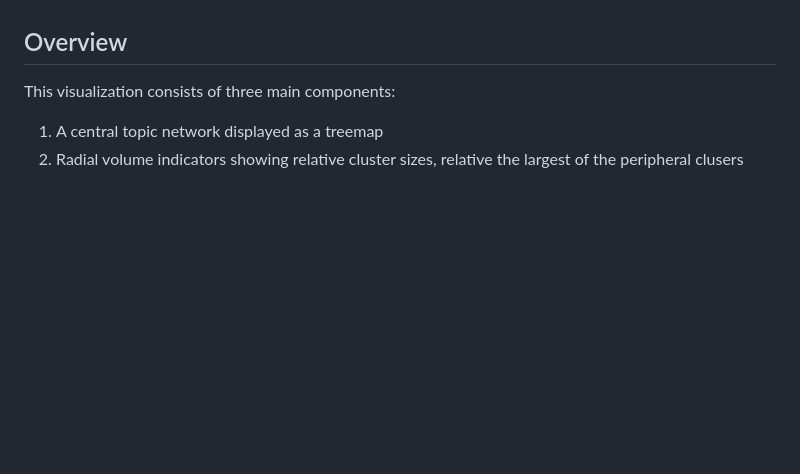
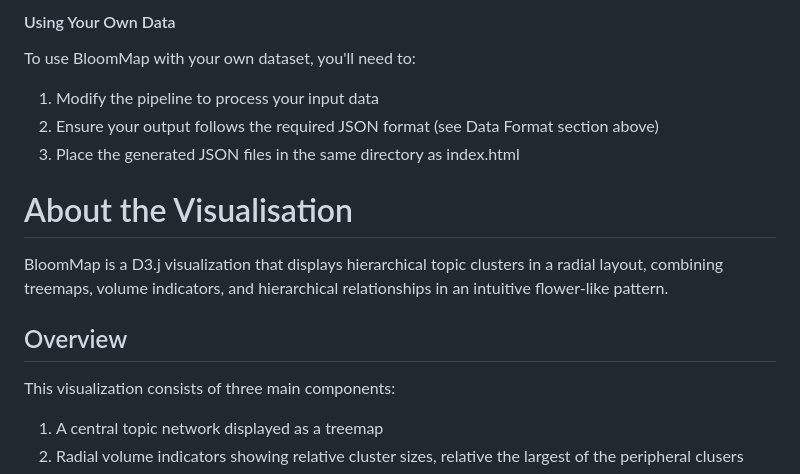
Before and after one commit to kaito640/BloomMap, a Markdown page: README.md, the part around one of its changes. Rendered like a GitHub page; blank space fills up the shorter version.

```diff
--- a/README.md
+++ b/README.md
@@ -12,3 +76,12 @@ A sophisticated D3.js visualization that displays hierarchical topic clusters in
+#### Using Your Own Data
+
+To use BloomMap with your own dataset, you'll need to:
+1. Modify the pipeline to process your input data
+2. Ensure your output follows the required JSON format (see Data Format section above)
+3. Place the generated JSON files in the same directory as index.html
+
+#  About the Visualisation
+BloomMap is a D3.j visualization that displays hierarchical topic clusters in a radial layout, combining treemaps, volume indicators, and hierarchical relationships in an intuitive flower-like pattern.
 
 ## Overview
 
```
Also changed, not shown: other parts of README.md (+66 -2 lines).
